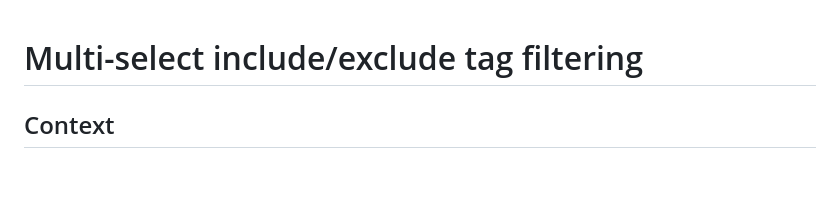
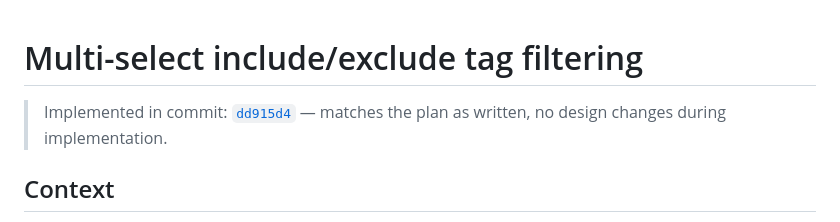
Before and after one commit to jrthayer/ReviewRepo, a Markdown page: docs/plans/tag-filter-multiselect.md, the part around the change. Drawn GitHub-style; blank space fills up the shorter version.

Commit message:
Link tag-filter-multiselect.md to its implementing commit

```diff
--- a/docs/plans/tag-filter-multiselect.md
+++ b/docs/plans/tag-filter-multiselect.md
@@ -1,4 +1,6 @@
 # Multi-select include/exclude tag filtering
+
+> Implemented in commit: [`dd915d4`](https://github.com/jrthayer/ReviewRepo/commit/dd915d4) — matches the plan as written, no design changes during implementation.
 
 ## Context
 
```
